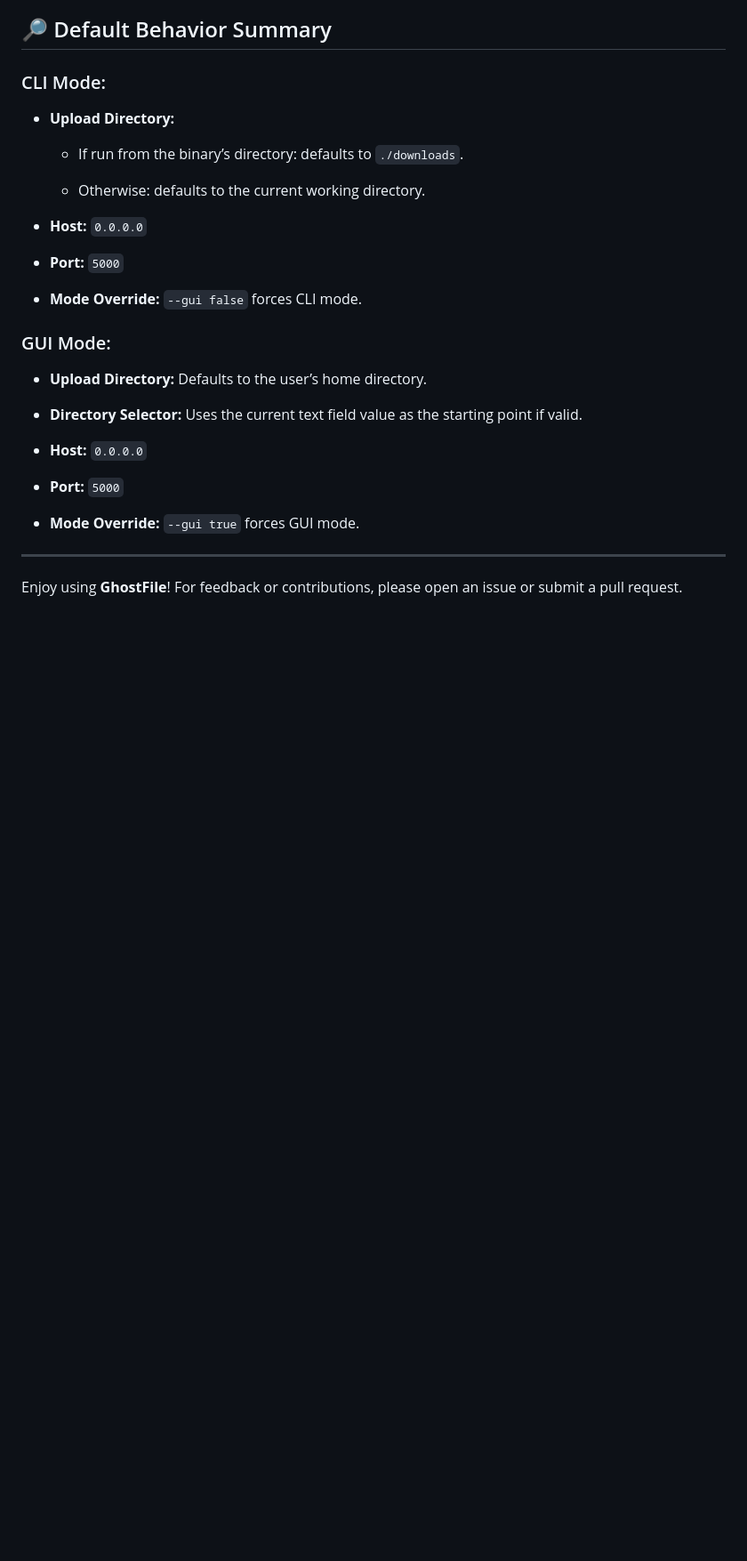
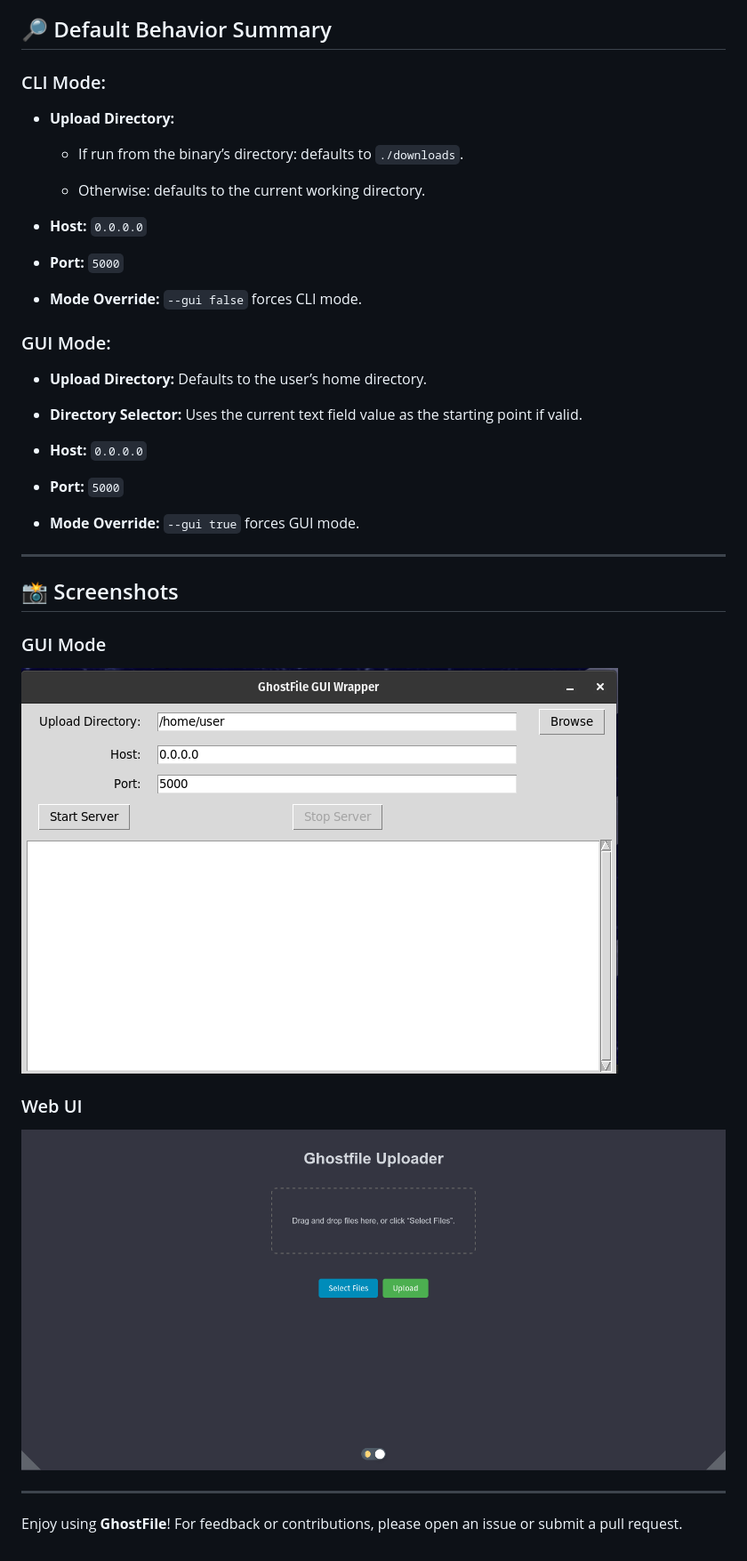
Before and after one commit to jon6fingrs/ghostfile, a Markdown page: README.md, the part around the change. Shown: that part at 89% size. Drawn GitHub-style; blank space fills up the shorter version.

```diff
--- a/README.md
+++ b/README.md
@@ -209,6 +209,15 @@ _Note:_ Adjust the shared library paths as needed. For maximum compatibility, bu
 
 -   **Mode Override:**  `--gui true` forces GUI mode.
 
+----------
+
+## 📸 Screenshots
+
+### GUI Mode
+![Ghostfile GUI](screenshots/ghostfile-gui.png)
+
+### Web UI
+![Web UI](screenshots/webui.png)
 
 ----------
 
```
